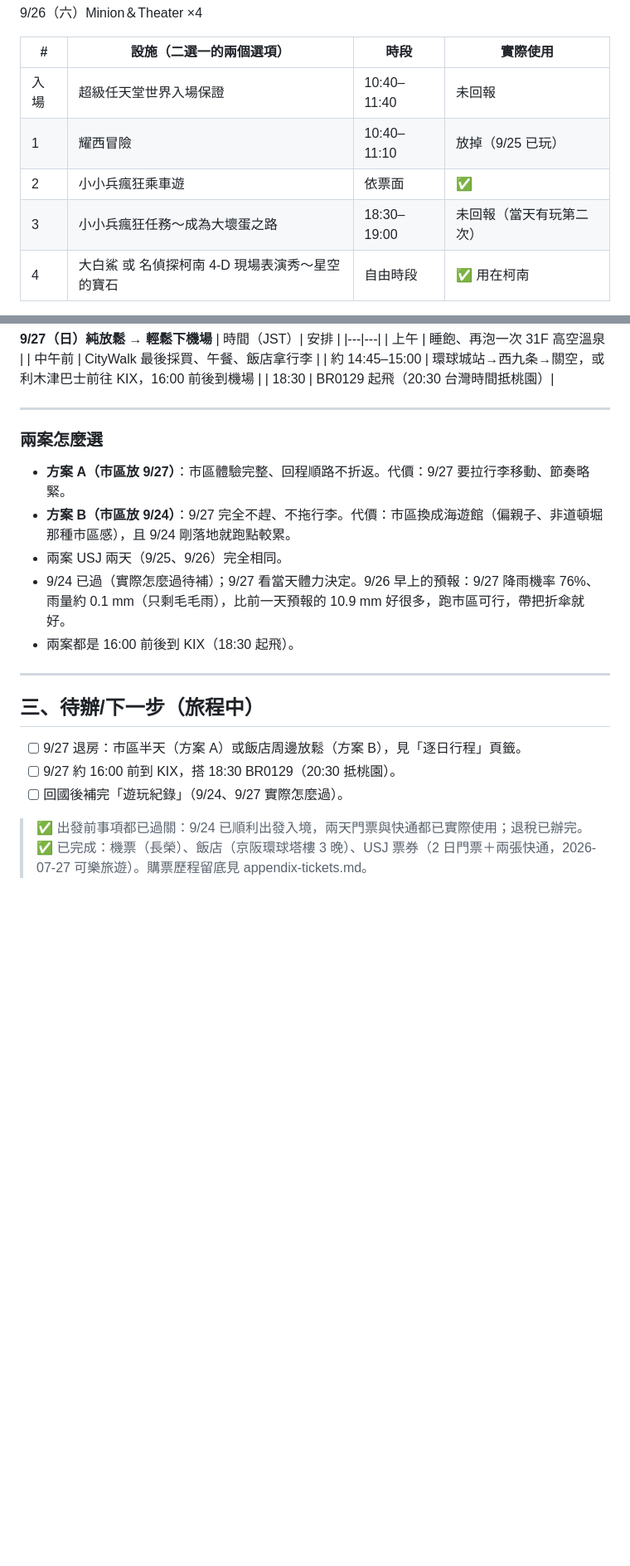
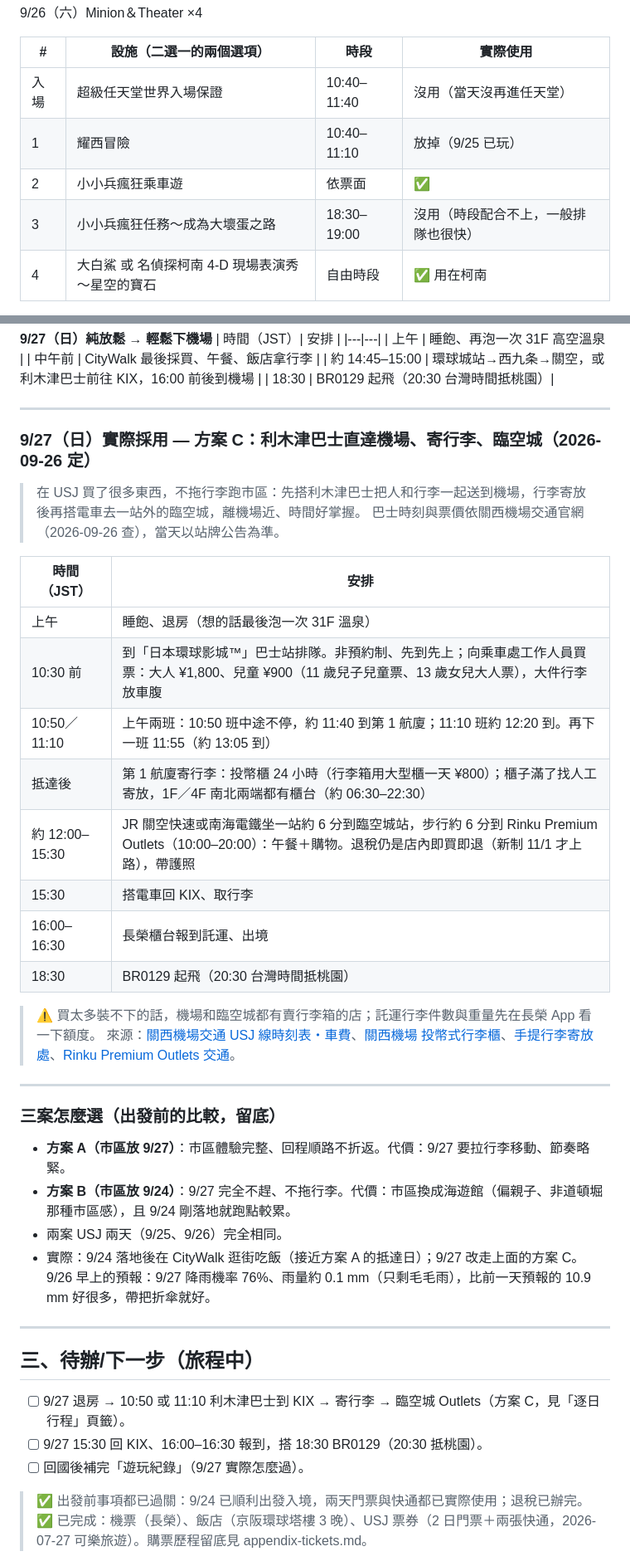
Before and after one commit to mansonliu/osaka-usj-2026-09, a Markdown page: README.md, 2 parts joined by grey strips. Shown at 83% size. Drawn GitHub-style; blank space fills up the shorter version.

Commit message:
9/27 改方案 C：利木津巴士直達 KIX、寄行李、臨空城 Outlets；遊玩紀錄補 9/24 與快通未使用項
Co-Authored-By: Claude Opus 5.5 <noreply@anthropic.com>

```diff
--- a/README.md
+++ b/README.md
@@ -73,10 +73,10 @@
 
 | # | 設施（二選一的兩個選項） | 時段 | 實際使用 |
 |---|---|---|---|
-| 入場 | 超級任天堂世界入場保證 | 10:40–11:40 | 未回報 |
+| 入場 | 超級任天堂世界入場保證 | 10:40–11:40 | 沒用（當天沒再進任天堂）|
 | 1 | 耀西冒險 | 10:40–11:10 | 放掉（9/25 已玩）|
 | 2 | 小小兵瘋狂乘車遊 | 依票面 | ✅ |
-| 3 | 小小兵瘋狂任務～成為大壞蛋之路 | 18:30–19:00 | 未回報（當天有玩第二次）|
+| 3 | 小小兵瘋狂任務～成為大壞蛋之路 | 18:30–19:00 | 沒用（時段配合不上，一般排隊也很快）|
 | 4 | 大白鯊 或 名偵探柯南 4-D 現場表演秀～星空的寶石 | 自由時段 | ✅ 用在柯南 |
 
 - 選案理由、排除組合與備案、購票前估價與通路調查，已移出本頁留存在 repo 的 [appendix-tickets.md](https://github.com/mansonliu/osaka-usj-2026-09/blob/main/appendix-tickets.md)。
@@ -231,20 +231,40 @@
 
 ---
 
-### 兩案怎麼選
+### 9/27（日）實際採用 — 方案 C：利木津巴士直達機場、寄行李、臨空城（2026-09-26 定）
+
+> 在 USJ 買了很多東西，不拖行李跑市區：先搭利木津巴士把人和行李一起送到機場，行李寄放後再搭電車去一站外的臨空城，離機場近、時間好掌握。
+> 巴士時刻與票價依關西機場交通官網（2026-09-26 查），當天以站牌公告為準。
+
+| 時間（JST）| 安排 |
+|---|---|
+| 上午 | 睡飽、退房（想的話最後泡一次 31F 溫泉）|
+| 10:30 前 | 到「日本環球影城™」巴士站排隊。非預約制、先到先上；向乘車處工作人員買票：大人 ¥1,800、兒童 ¥900（11 歲兒子兒童票、13 歲女兒大人票），大件行李放車腹 |
+| 10:50／11:10 | 上午兩班：10:50 班中途不停，約 11:40 到第 1 航廈；11:10 班約 12:20 到。再下一班 11:55（約 13:05 到）|
+| 抵達後 | 第 1 航廈寄行李：投幣櫃 24 小時（行李箱用大型櫃一天 ¥800）；櫃子滿了找人工寄放，1F／4F 南北兩端都有櫃台（約 06:30–22:30）|
+| 約 12:00–15:30 | JR 關空快速或南海電鐵坐一站約 6 分到臨空城站，步行約 6 分到 Rinku Premium Outlets（10:00–20:00）：午餐＋購物。退稅仍是店內即買即退（新制 11/1 才上路），帶護照 |
+| 15:30 | 搭電車回 KIX、取行李 |
+| 16:00–16:30 | 長榮櫃台報到託運、出境 |
+| 18:30 | BR0129 起飛（20:30 台灣時間抵桃園）|
+
+> ⚠ 買太多裝不下的話，機場和臨空城都有賣行李箱的店；託運行李件數與重量先在長榮 App 看一下額度。
+> 來源：[關西機場交通 USJ 線時刻表・車費](https://www.kate.co.jp/tcn/timetable/detail/NU)、[關西機場 投幣式行李櫃](https://www.kansai-airport.or.jp/tw/service/delivery/06.html)、[手提行李寄放處](https://www.kansai-airport.or.jp/tw/service/delivery/01.html)、[Rinku Premium Outlets 交通](https://www.premiumoutlets.co.jp/en/rinku/access/access_bus.html)。
+
+---
+
+### 三案怎麼選（出發前的比較，留底）
 - **方案 A（市區放 9/27）**：市區體驗完整、回程順路不折返。代價：9/27 要拉行李移動、節奏略緊。
 - **方案 B（市區放 9/24）**：9/27 完全不趕、不拖行李。代價：市區換成海遊館（偏親子、非道頓堀那種市區感），且 9/24 剛落地就跑點較累。
 - 兩案 USJ 兩天（9/25、9/26）完全相同。
-- 9/24 已過（實際怎麼過待補）；9/27 看當天體力決定。9/26 早上的預報：9/27 降雨機率 76%、雨量約 0.1 mm（只剩毛毛雨），比前一天預報的 10.9 mm 好很多，跑市區可行，帶把折傘就好。
-- 兩案都是 16:00 前後到 KIX（18:30 起飛）。
+- 實際：9/24 落地後在 CityWalk 逛街吃飯（接近方案 A 的抵達日）；9/27 改走上面的方案 C。9/26 早上的預報：9/27 降雨機率 76%、雨量約 0.1 mm（只剩毛毛雨），比前一天預報的 10.9 mm 好很多，帶把折傘就好。
 
 ---
 
 ## 三、待辦/下一步（旅程中）
 
-- [ ] 9/27 退房：市區半天（方案 A）或飯店周邊放鬆（方案 B），見「逐日行程」頁籤。
-- [ ] 9/27 約 16:00 前到 KIX，搭 18:30 BR0129（20:30 抵桃園）。
-- [ ] 回國後補完「遊玩紀錄」（9/24、9/27 實際怎麼過）。
+- [ ] 9/27 退房 → 10:50 或 11:10 利木津巴士到 KIX → 寄行李 → 臨空城 Outlets（方案 C，見「逐日行程」頁籤）。
+- [ ] 9/27 15:30 回 KIX、16:00–16:30 報到，搭 18:30 BR0129（20:30 抵桃園）。
+- [ ] 回國後補完「遊玩紀錄」（9/27 實際怎麼過）。
 
 > ✅ 出發前事項都已過關：9/24 已順利出發入境，兩天門票與快通都已實際使用；退稅已辦完。
 > ✅ 已完成：機票（長榮）、飯店（京阪環球塔樓 3 晚）、USJ 票券（2 日門票＋兩張快通，2026-07-27 可樂旅遊）。購票歷程留底見 appendix-tickets.md。
```
Also changed, not shown: other parts of README.md (+8 -2 lines), HANDOFF.md (+2 -1 lines).
